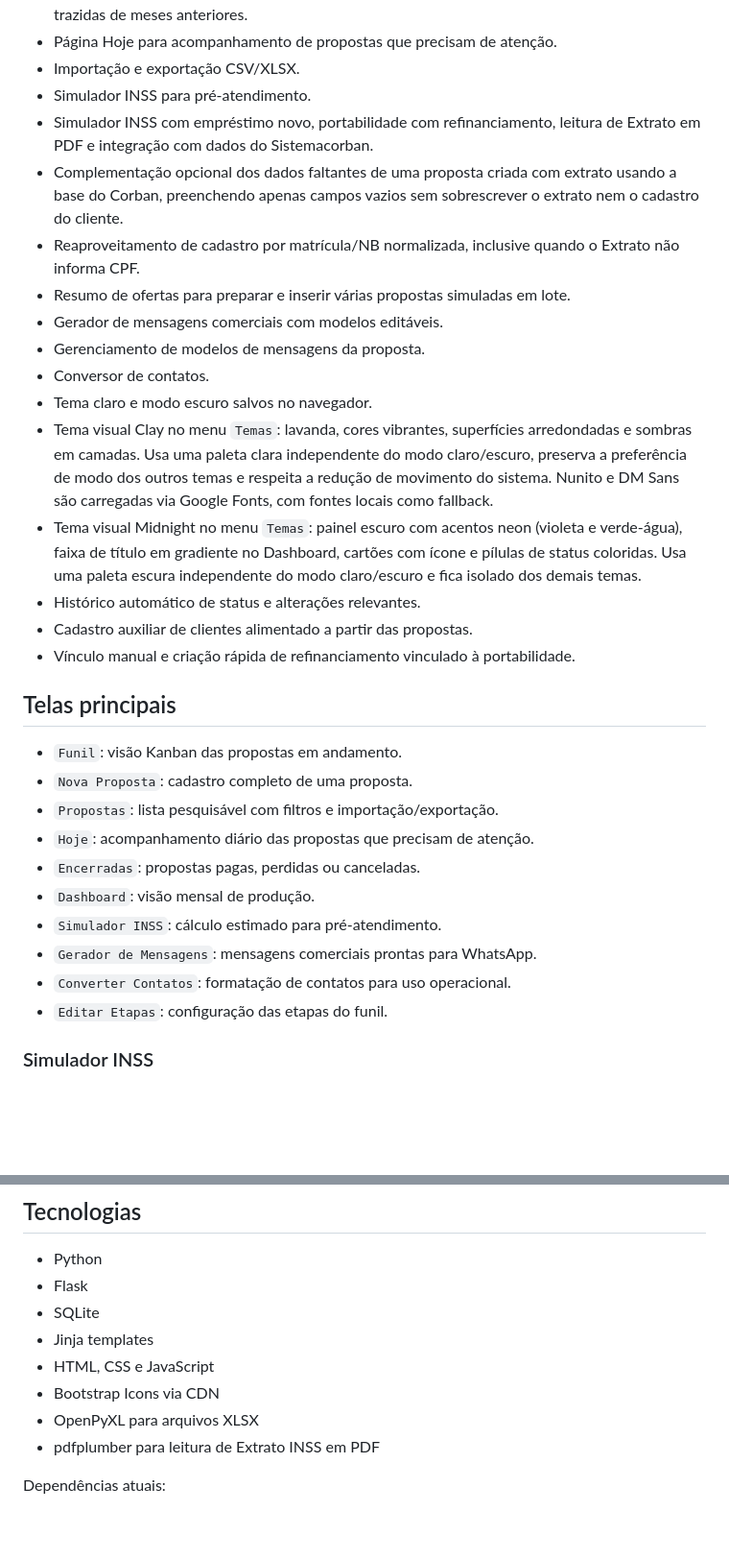
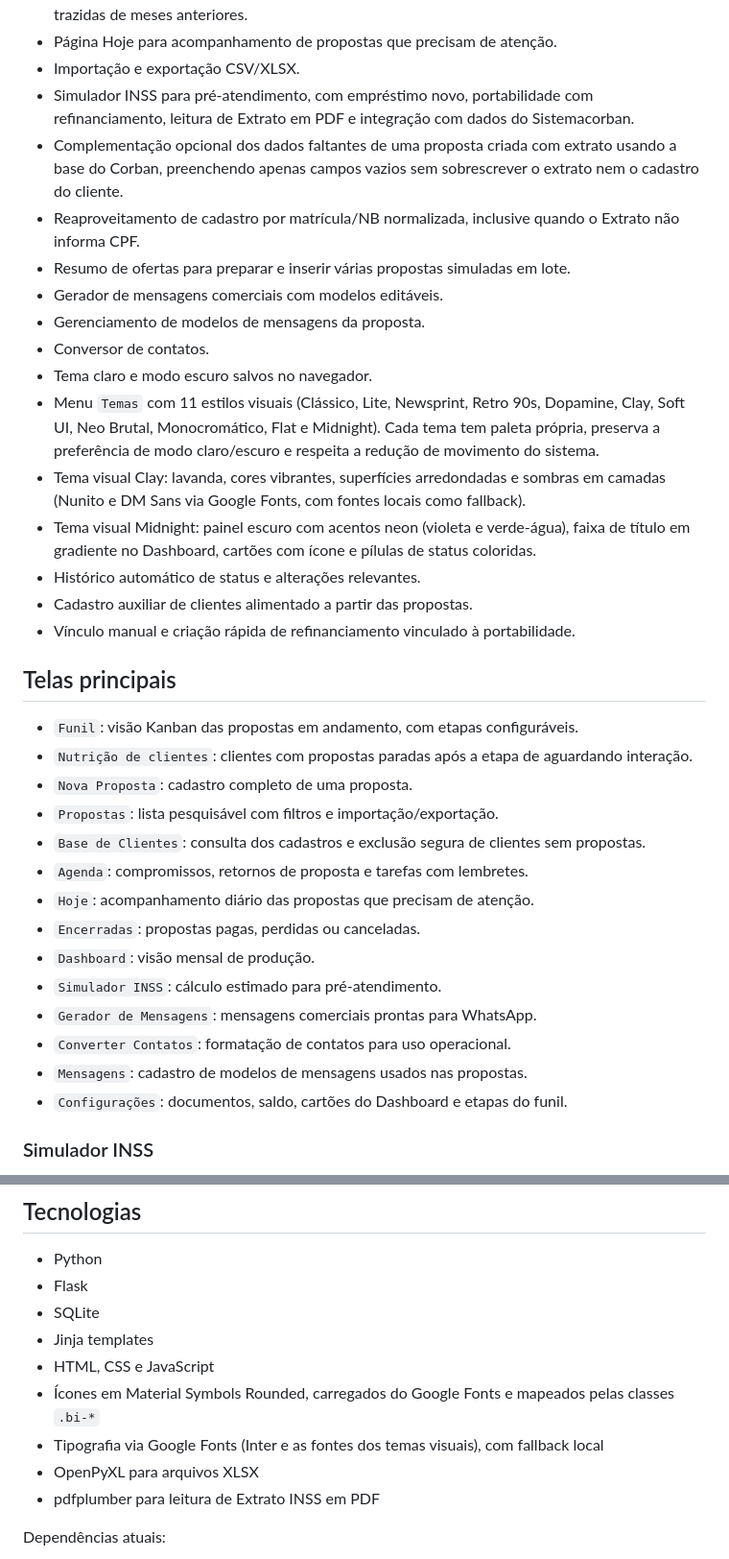
Before and after one commit to Danfreitasp/crm-consignado, a Markdown page: README.md, 2 parts joined by grey strips. Shown at 96% size. Rendered like a GitHub page; blank space fills up the shorter version.

Commit message:
Atualiza README com temas, telas e tecnologias

```diff
--- a/README.md
+++ b/README.md
@@ -23,8 +23,7 @@ O sistema foi pensado para uso operacional em rede local: rápido, simples de ab
 - Dashboard mensal com indicadores de produção e comissão e opção de excluir propostas ativas trazidas de meses anteriores.
 - Página Hoje para acompanhamento de propostas que precisam de atenção.
 - Importação e exportação CSV/XLSX.
-- Simulador INSS para pré-atendimento.
-- Simulador INSS com empréstimo novo, portabilidade com refinanciamento, leitura de Extrato em PDF e integração com dados do Sistemacorban.
+- Simulador INSS para pré-atendimento, com empréstimo novo, portabilidade com refinanciamento, leitura de Extrato em PDF e integração com dados do Sistemacorban.
 - Complementação opcional dos dados faltantes de uma proposta criada com extrato usando a base do Corban, preenchendo apenas campos vazios sem sobrescrever o extrato nem o cadastro do cliente.
 - Reaproveitamento de cadastro por matrícula/NB normalizada, inclusive quando o Extrato não informa CPF.
 - Resumo de ofertas para preparar e inserir várias propostas simuladas em lote.
@@ -32,24 +31,29 @@ O sistema foi pensado para uso operacional em rede local: rápido, simples de ab
 - Gerenciamento de modelos de mensagens da proposta.
 - Conversor de contatos.
 - Tema claro e modo escuro salvos no navegador.
-- Tema visual Clay no menu `Temas`: lavanda, cores vibrantes, superfícies arredondadas e sombras em camadas. Usa uma paleta clara independente do modo claro/escuro, preserva a preferência de modo dos outros temas e respeita a redução de movimento do sistema. Nunito e DM Sans são carregadas via Google Fonts, com fontes locais como fallback.
-- Tema visual Midnight no menu `Temas`: painel escuro com acentos neon (violeta e verde-água), faixa de título em gradiente no Dashboard, cartões com ícone e pílulas de status coloridas. Usa uma paleta escura independente do modo claro/escuro e fica isolado dos demais temas.
+- Menu `Temas` com 11 estilos visuais (Clássico, Lite, Newsprint, Retro 90s, Dopamine, Clay, Soft UI, Neo Brutal, Monocromático, Flat e Midnight). Cada tema tem paleta própria, preserva a preferência de modo claro/escuro e respeita a redução de movimento do sistema.
+- Tema visual Clay: lavanda, cores vibrantes, superfícies arredondadas e sombras em camadas (Nunito e DM Sans via Google Fonts, com fontes locais como fallback).
+- Tema visual Midnight: painel escuro com acentos neon (violeta e verde-água), faixa de título em gradiente no Dashboard, cartões com ícone e pílulas de status coloridas.
 - Histórico automático de status e alterações relevantes.
 - Cadastro auxiliar de clientes alimentado a partir das propostas.
 - Vínculo manual e criação rápida de refinanciamento vinculado à portabilidade.
 
 ## Telas principais
 
-- `Funil`: visão Kanban das propostas em andamento.
+- `Funil`: visão Kanban das propostas em andamento, com etapas configuráveis.
+- `Nutrição de clientes`: clientes com propostas paradas após a etapa de aguardando interação.
 - `Nova Proposta`: cadastro completo de uma proposta.
 - `Propostas`: lista pesquisável com filtros e importação/exportação.
+- `Base de Clientes`: consulta dos cadastros e exclusão segura de clientes sem propostas.
+- `Agenda`: compromissos, retornos de proposta e tarefas com lembretes.
 - `Hoje`: acompanhamento diário das propostas que precisam de atenção.
 - `Encerradas`: propostas pagas, perdidas ou canceladas.
 - `Dashboard`: visão mensal de produção.
 - `Simulador INSS`: cálculo estimado para pré-atendimento.
 - `Gerador de Mensagens`: mensagens comerciais prontas para WhatsApp.
 - `Converter Contatos`: formatação de contatos para uso operacional.
-- `Editar Etapas`: configuração das etapas do funil.
+- `Mensagens`: cadastro de modelos de mensagens usados nas propostas.
+- `Configurações`: documentos, saldo, cartões do Dashboard e etapas do funil.
 
 ### Simulador INSS
 
@@ -66,7 +70,8 @@ Depois de criar a proposta a partir do Extrato, a tela de revisão pergunta se o
 - SQLite
 - Jinja templates
 - HTML, CSS e JavaScript
-- Bootstrap Icons via CDN
+- Ícones em Material Symbols Rounded, carregados do Google Fonts e mapeados pelas classes `.bi-*`
+- Tipografia via Google Fonts (Inter e as fontes dos temas visuais), com fallback local
 - OpenPyXL para arquivos XLSX
 - pdfplumber para leitura de Extrato INSS em PDF
 
```
Also changed, not shown: other parts of README.md (+20 -4 lines).
